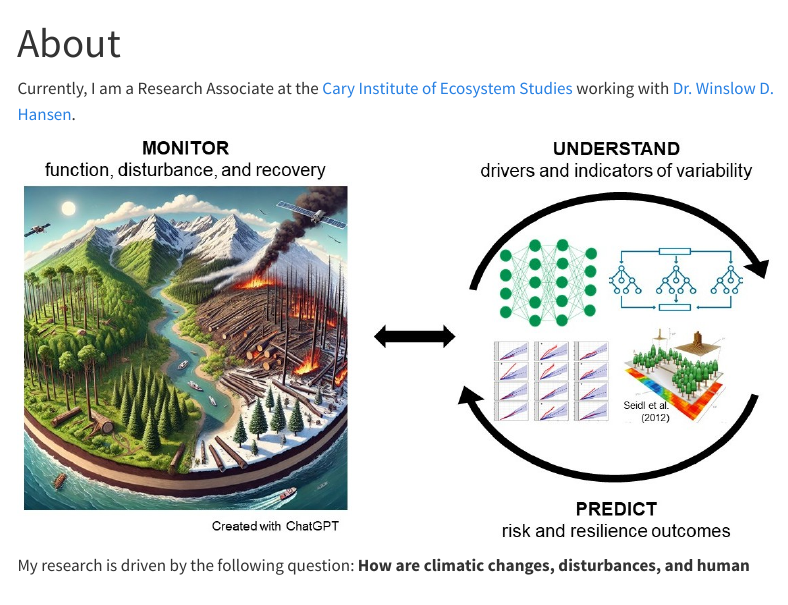
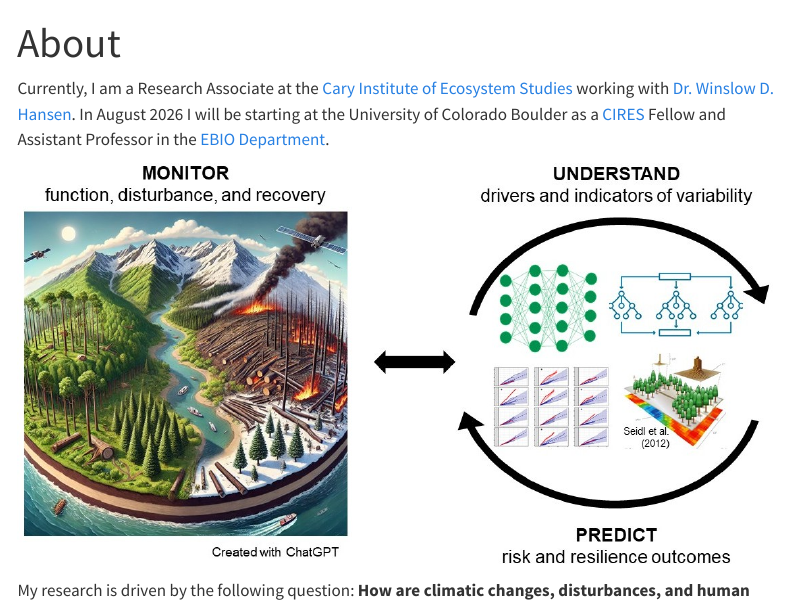
Before and after one commit to jazlynnhall/jazlynnhall.com, a Quarto document (about.qmd): the page in a window 1100 px wide, from its top. Rendered offline with R 4.5, knitr and Pandoc in place of Quarto, with nearby package versions; menus at the side of the page are left out.

Commit message:
Update employment

```diff
--- a/about.qmd
+++ b/about.qmd
@@ -2,7 +2,7 @@
 title: "About"
 ---
 
-Currently, I am a Research Associate at the [Cary Institute of Ecosystem Studies](https://www.caryinstitute.org/) working with [Dr. Winslow D. Hansen](https://forestfutureslab.org/).
+Currently, I am a Research Associate at the [Cary Institute of Ecosystem Studies](https://www.caryinstitute.org/) working with [Dr. Winslow D. Hansen](https://forestfutureslab.org/). In August 2026 I will be starting at the University of Colorado Boulder as a [CIRES](https://cires.colorado.edu/) Fellow and Assistant Professor in the [EBIO Department](https://www.colorado.edu/ebio/).
 
 ![](Research_schematic.jpg)
 
```
Also changed, not shown: index.qmd (+1 -1 lines).
